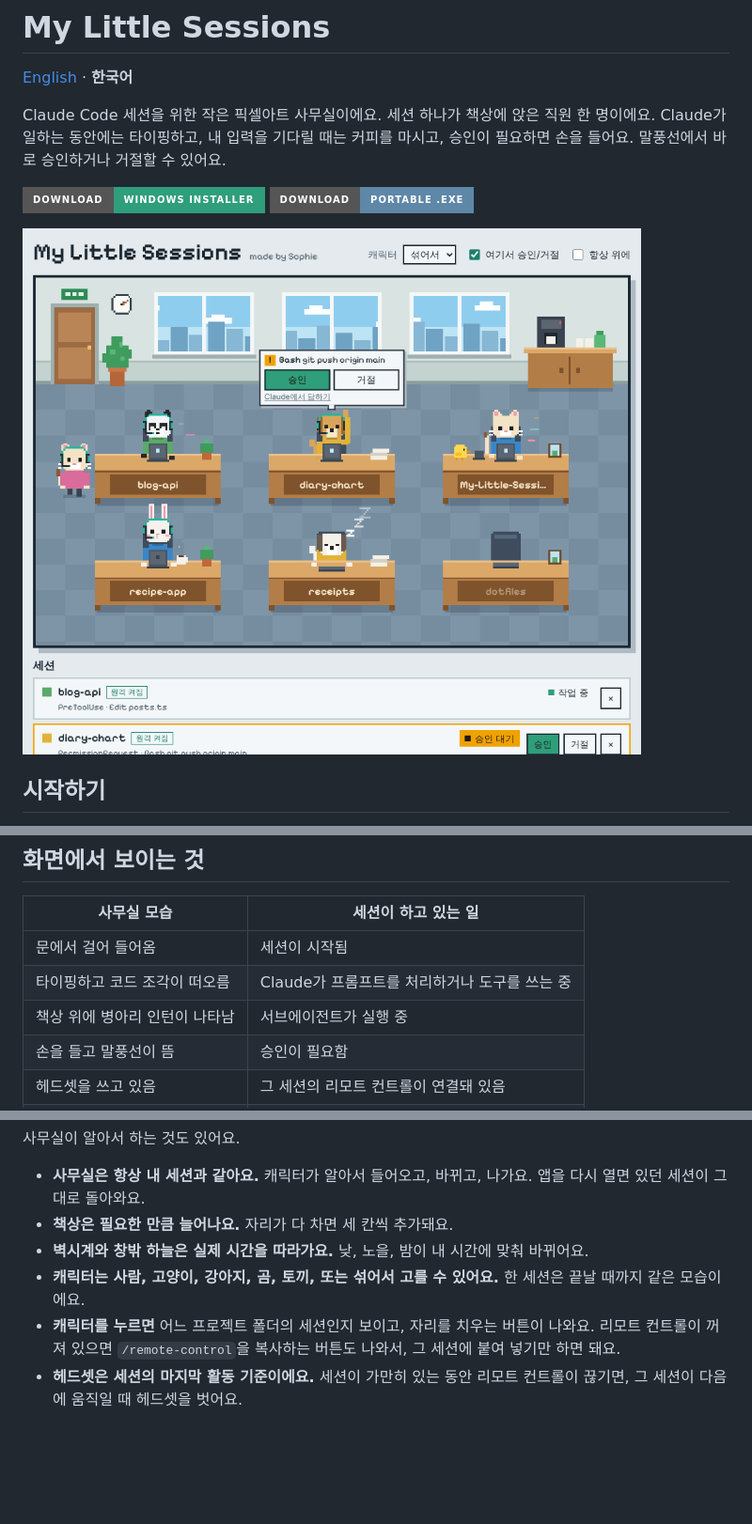
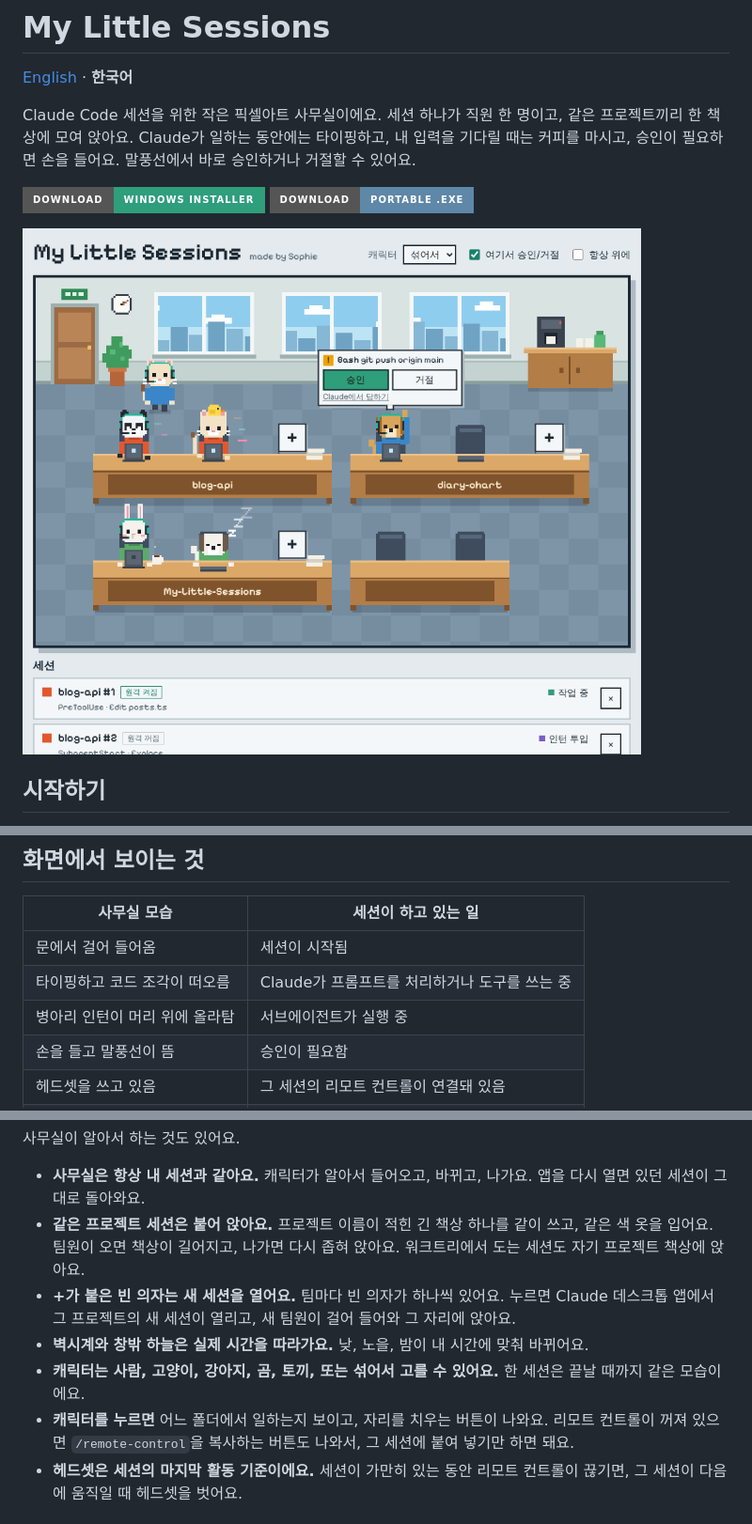
Before and after one commit to LetsBeLikeSophie/My-Little-Sessions, a Markdown page: README.ko.md, 3 parts joined by grey strips. Shown at 94% size. Rendered like a GitHub page; pictures changed too: docs/screenshot-ko.png; badges without logos; blank space fills up the shorter version.

```diff
--- a/README.ko.md
+++ b/README.ko.md
@@ -2,7 +2,7 @@
 
 [English](README.md) · **한국어**
 
-Claude Code 세션을 위한 작은 픽셀아트 사무실이에요. 세션 하나가 책상에 앉은 직원 한 명이에요. Claude가 일하는 동안에는 타이핑하고, 내 입력을 기다릴 때는 커피를 마시고, 승인이 필요하면 손을 들어요. 말풍선에서 바로 승인하거나 거절할 수 있어요.
+Claude Code 세션을 위한 작은 픽셀아트 사무실이에요. 세션 하나가 직원 한 명이고, 같은 프로젝트끼리 한 책상에 모여 앉아요. Claude가 일하는 동안에는 타이핑하고, 내 입력을 기다릴 때는 커피를 마시고, 승인이 필요하면 손을 들어요. 말풍선에서 바로 승인하거나 거절할 수 있어요.
 
 [![윈도우 설치 파일 받기](https://img.shields.io/badge/Download-Windows%20installer-2F9E7A?style=for-the-badge&logo=windows&logoColor=white)](https://github.com/LetsBeLikeSophie/My-Little-Sessions/releases/latest/download/My-Little-Sessions-Setup.exe)
 [![무설치 exe 받기](https://img.shields.io/badge/Download-Portable%20.exe-5E87A8?style=for-the-badge&logo=windows&logoColor=white)](https://github.com/LetsBeLikeSophie/My-Little-Sessions/releases/latest/download/My-Little-Sessions-Portable.exe)
@@ -23,7 +23,7 @@ Claude Code 세션을 위한 작은 픽셀아트 사무실이에요. 세션 하
 | --- | --- |
 | 문에서 걸어 들어옴 | 세션이 시작됨 |
 | 타이핑하고 코드 조각이 떠오름 | Claude가 프롬프트를 처리하거나 도구를 쓰는 중 |
-| 책상 위에 병아리 인턴이 나타남 | 서브에이전트가 실행 중 |
+| 병아리 인턴이 머리 위에 올라탐 | 서브에이전트가 실행 중 |
 | 손을 들고 말풍선이 뜸 | 승인이 필요함 |
 | 헤드셋을 쓰고 있음 | 그 세션의 리모트 컨트롤이 연결돼 있음 |
 | 커피를 마심 | Claude가 방금 끝내고 내 입력을 기다리는 중 |
@@ -34,10 +34,11 @@ Claude Code 세션을 위한 작은 픽셀아트 사무실이에요. 세션 하
 사무실이 알아서 하는 것도 있어요.
 
 - **사무실은 항상 내 세션과 같아요.** 캐릭터가 알아서 들어오고, 바뀌고, 나가요. 앱을 다시 열면 있던 세션이 그대로 돌아와요.
-- **책상은 필요한 만큼 늘어나요.** 자리가 다 차면 세 칸씩 추가돼요.
+- **같은 프로젝트 세션은 붙어 앉아요.** 프로젝트 이름이 적힌 긴 책상 하나를 같이 쓰고, 같은 색 옷을 입어요. 팀원이 오면 책상이 길어지고, 나가면 다시 좁혀 앉아요. 워크트리에서 도는 세션도 자기 프로젝트 책상에 앉아요.
+- **+가 붙은 빈 의자는 새 세션을 열어요.** 팀마다 빈 의자가 하나씩 있어요. 누르면 Claude 데스크톱 앱에서 그 프로젝트의 새 세션이 열리고, 새 팀원이 걸어 들어와 그 자리에 앉아요.
 - **벽시계와 창밖 하늘은 실제 시간을 따라가요.** 낮, 노을, 밤이 내 시간에 맞춰 바뀌어요.
 - **캐릭터는 사람, 고양이, 강아지, 곰, 토끼, 또는 섞어서 고를 수 있어요.** 한 세션은 끝날 때까지 같은 모습이에요.
-- **캐릭터를 누르면** 어느 프로젝트 폴더의 세션인지 보이고, 자리를 치우는 버튼이 나와요. 리모트 컨트롤이 꺼져 있으면 `/remote-control`을 복사하는 버튼도 나와서, 그 세션에 붙여 넣기만 하면 돼요.
+- **캐릭터를 누르면** 어느 폴더에서 일하는지 보이고, 자리를 치우는 버튼이 나와요. 리모트 컨트롤이 꺼져 있으면 `/remote-control`을 복사하는 버튼도 나와서, 그 세션에 붙여 넣기만 하면 돼요.
 - **헤드셋은 세션의 마지막 활동 기준이에요.** 세션이 가만히 있는 동안 리모트 컨트롤이 끊기면, 그 세션이 다음에 움직일 때 헤드셋을 벗어요.
 
 ## 사무실에서 승인하기
```
Also changed, not shown: README.md (+5 -4 lines), docs/screenshot-en.png, 10 other files.
